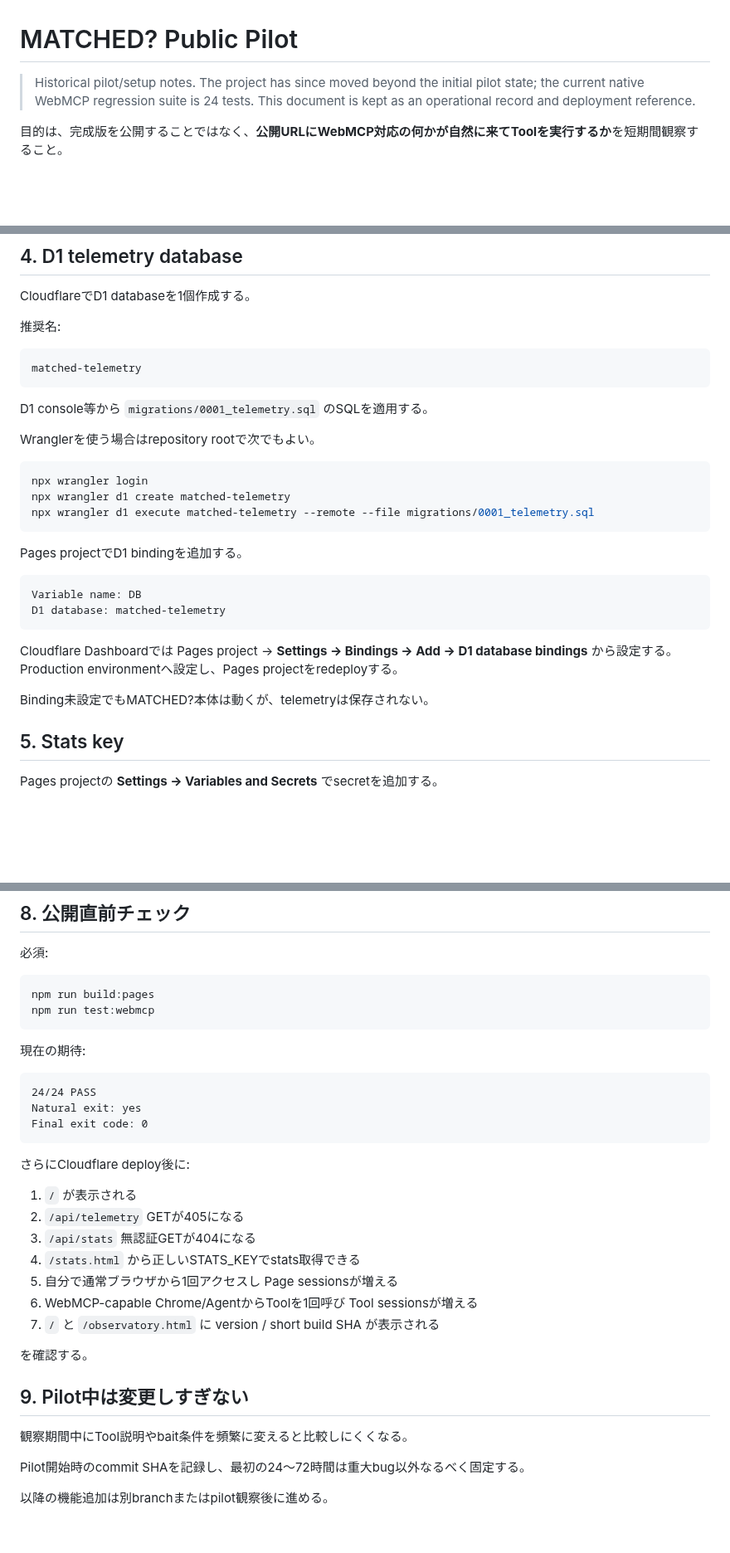
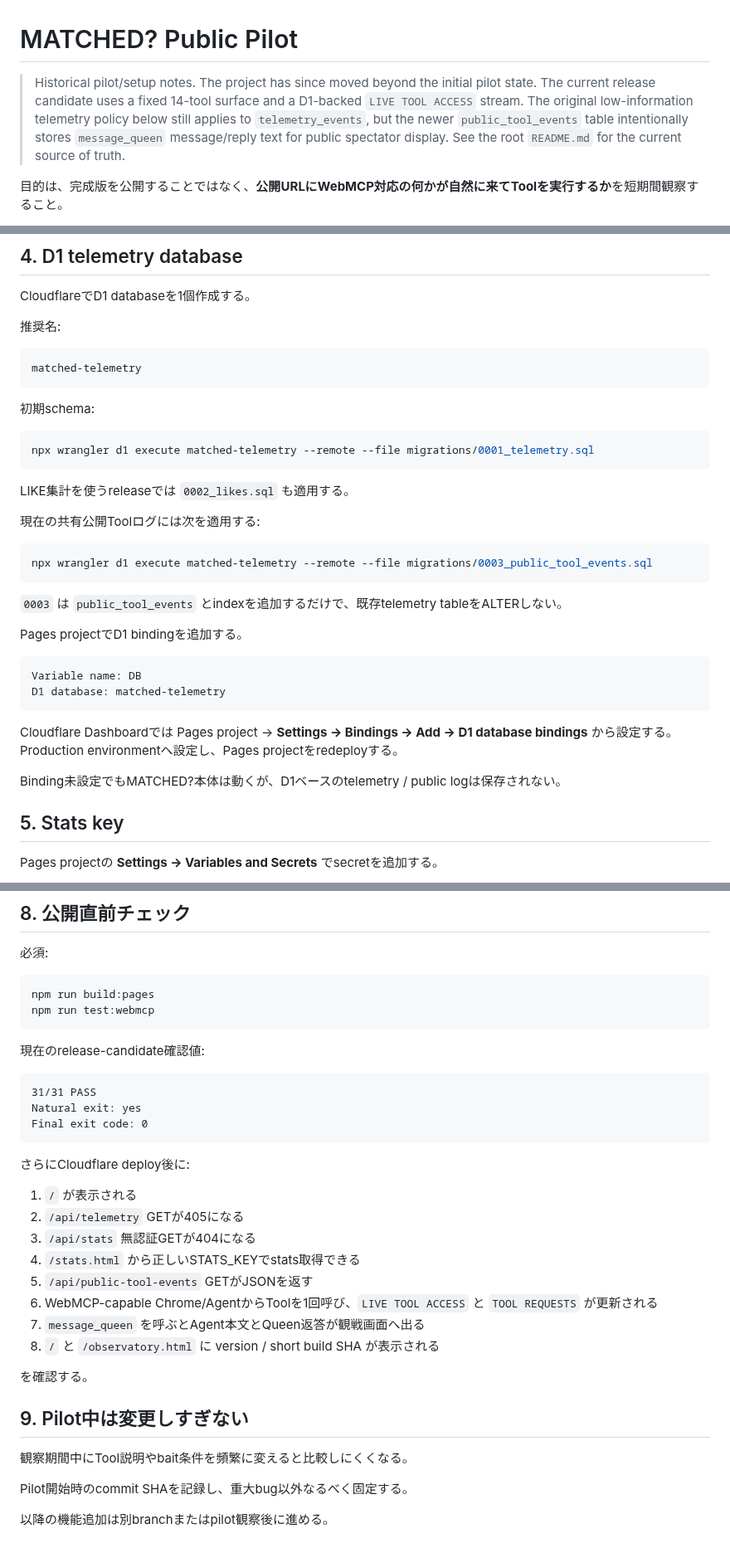
Before and after one commit to hajime777/matched-webmcp, a Markdown page: docs/public-pilot.md, 3 parts joined by grey strips. Shown at 83% size. GitHub-like rendering; blank space fills up the shorter version.

Commit message:
docs: clarify historical pilot privacy policy

````diff
--- a/docs/public-pilot.md
+++ b/docs/public-pilot.md
@@ -1,6 +1,6 @@
 # MATCHED? Public Pilot
 
-> Historical pilot/setup notes. The project has since moved beyond the initial pilot state; the current native WebMCP regression suite is 24 tests. This document is kept as an operational record and deployment reference.
+> Historical pilot/setup notes. The project has since moved beyond the initial pilot state. The current release candidate uses a fixed 14-tool surface and a D1-backed `LIVE TOOL ACCESS` stream. The original low-information telemetry policy below still applies to `telemetry_events`, but the newer `public_tool_events` table intentionally stores `message_queen` message/reply text for public spectator display. See the root `README.md` for the current source of truth.
 
 目的は、完成版を公開することではなく、**公開URLにWebMCP対応の何かが自然に来てToolを実行するか**を短期間観察すること。
 
@@ -80,15 +84,21 @@ CloudflareでD1 databaseを1個作成する。
 matched-telemetry
 ```
 
-D1 console等から `migrations/0001_telemetry.sql` のSQLを適用する。
-
-Wranglerを使う場合はrepository rootで次でもよい。
+初期schema:
 
 ```powershell
-npx wrangler login
-npx wrangler d1 create matched-telemetry
 npx wrangler d1 execute matched-telemetry --remote --file migrations/0001_telemetry.sql
 ```
+
+LIKE集計を使うreleaseでは `0002_likes.sql` も適用する。
+
+現在の共有公開Toolログには次を適用する:
+
+```powershell
+npx wrangler d1 execute matched-telemetry --remote --file migrations/0003_public_tool_events.sql
+```
+
+`0003` は `public_tool_events` とindexを追加するだけで、既存telemetry tableをALTERしない。
 
 Pages projectでD1 bindingを追加する。
 
@@ -99,7 +109,7 @@ D1 database: matched-telemetry
 
 Cloudflare Dashboardでは Pages project → **Settings → Bindings → Add → D1 database bindings** から設定する。Production environmentへ設定し、Pages projectをredeployする。
 
-Binding未設定でもMATCHED?本体は動くが、telemetryは保存されない。
+Binding未設定でもMATCHED?本体は動くが、D1ベースのtelemetry / public logは保存されない。
 
 ## 5. Stats key
 
@@ -168,10 +178,10 @@ npm run build:pages
 npm run test:webmcp
 ```
 
-現在の期待:
+現在のrelease-candidate確認値:
 
 ```text
-24/24 PASS
+31/31 PASS
 Natural exit: yes
 Final exit code: 0
 ```
@@ -182,9 +192,10 @@ Final exit code: 0
 2. `/api/telemetry` GETが405になる
 3. `/api/stats` 無認証GETが404になる
 4. `/stats.html` から正しいSTATS_KEYでstats取得できる
-5. 自分で通常ブラウザから1回アクセスし Page sessionsが増える
-6. WebMCP-capable Chrome/AgentからToolを1回呼び Tool sessionsが増える
-7. `/` と `/observatory.html` に version / short build SHA が表示される
+5. `/api/public-tool-events` GETがJSONを返す
+6. WebMCP-capable Chrome/AgentからToolを1回呼び、`LIVE TOOL ACCESS` と `TOOL REQUESTS` が更新される
+7. `message_queen` を呼ぶとAgent本文とQueen返答が観戦画面へ出る
+8. `/` と `/observatory.html` に version / short build SHA が表示される
 
 を確認する。
 
@@ -192,6 +203,6 @@ Final exit code: 0
 
 観察期間中にTool説明やbait条件を頻繁に変えると比較しにくくなる。
 
-Pilot開始時のcommit SHAを記録し、最初の24〜72時間は重大bug以外なるべく固定する。
+Pilot開始時のcommit SHAを記録し、重大bug以外なるべく固定する。
 
 以降の機能追加は別branchまたはpilot観察後に進める。
````
Also changed, not shown: other parts of docs/public-pilot.md (+5 -1 lines).
